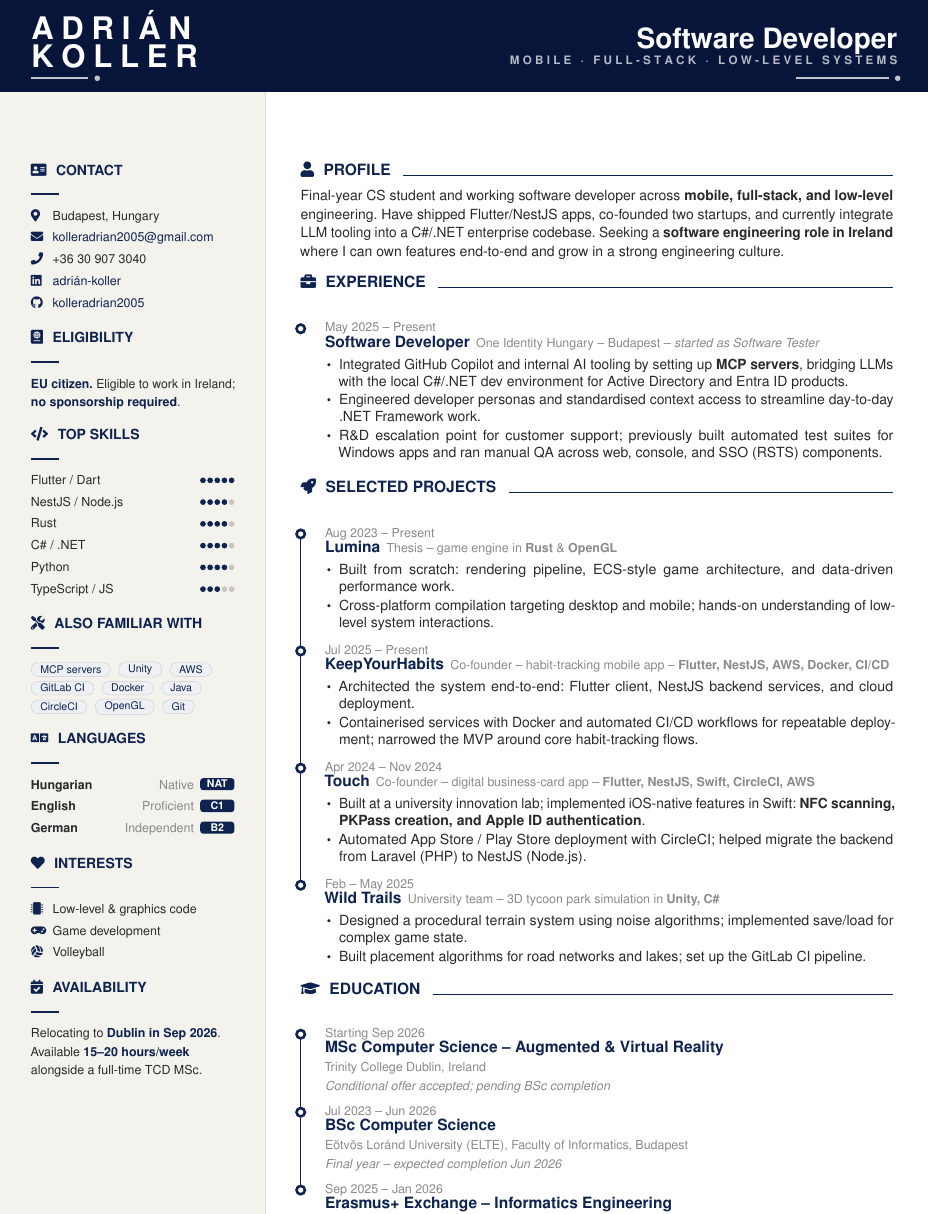
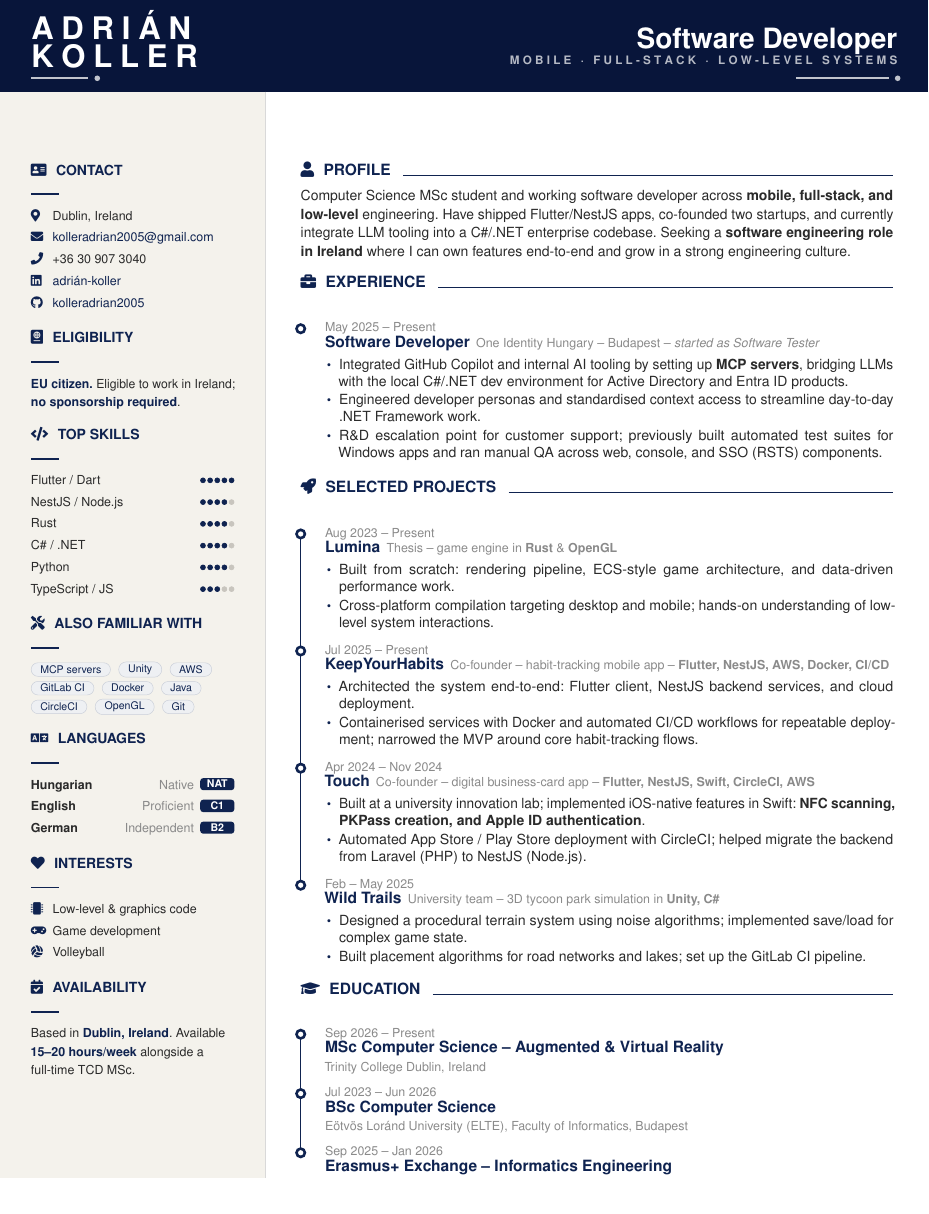
Before and after one commit to kolleradrian2005/cv, a LaTeX CV (cv.tex): part of the page, cut so that both start at the same text, the shorter picture padded with empty space. Compiled offline with pdfLaTeX.

Commit message:
Update Dublin and education status (#2)
* Update Dublin and education status

Co-authored-by: Copilot App <223556219+Copilot@users.noreply.github.com>

* Remove redundant BSc completion detail

Co-authored-by: Copilot App <223556219+Copilot@users.noreply.github.com>

---------

Co-authored-by: Copilot App <223556219+Copilot@users.noreply.github.com>

```diff
--- a/cv.tex
+++ b/cv.tex
@@ -206,7 +206,7 @@
 
     %---- Contact
     \sidehead{address-card}{Contact}
-    \sideline{map-marker-alt}{Budapest, Hungary}
+    \sideline{map-marker-alt}{Dublin, Ireland}
     \sideline{envelope}{\href{mailto:kolleradrian2005@gmail.com}{kolleradrian2005@gmail.com}}
     \sideline{phone}{+36 30 907 3040}
     \sideline{linkedin}{\href{https://www.linkedin.com/in/adrián-koller-aba007319/}{adrián-koller}}
@@ -247,7 +247,7 @@
 
     %---- Availability
     \sidehead{calendar-check}{Availability}
-    {\footnotesize Relocating to \textbf{\color{ink}Dublin in Sep 2026}.
+    {\footnotesize Based in \textbf{\color{ink}Dublin, Ireland}.
     Available \textbf{\color{ink}15--20 hours/week} alongside a full-time
     TCD MSc.}\par
 
@@ -261,7 +261,7 @@
 
     %---- Profile (no duplicated name; sidebar already shows it)
     \mainhead{user}{Profile}
-    {\small Final-year CS student and working software developer across
+    {\small Computer Science MSc student and working software developer across
     \textbf{mobile, full-stack, and low-level} engineering. Have shipped
     Flutter/NestJS apps, co-founded two startups, and currently integrate
     LLM tooling into a C\#/.NET enterprise codebase. Seeking a
@@ -337,15 +337,15 @@
     %---- Education
     \mainhead{graduation-cap}{Education}
     \begin{timeline}{edu}
-    \eduentry{Starting Sep 2026}
+    \eduentry{Sep 2026 \textendash{} Present}
       {MSc Computer Science \textendash{} Augmented \& Virtual Reality}
       {Trinity College Dublin, Ireland}
-      {Conditional offer accepted; pending BSc completion}
+      {}
 
     \eduentry{Jul 2023 \textendash{} Jun 2026}
       {BSc Computer Science}
       {Eötvös Loránd University (ELTE), Faculty of Informatics, Budapest}
-      {Final year \textendash{} expected completion Jun 2026}
+      {}
 
     \eduentry{Sep 2025 \textendash{} Jan 2026}
       {Erasmus+ Exchange \textendash{} Informatics Engineering}
```
Also changed, not shown: cv.pdf.
